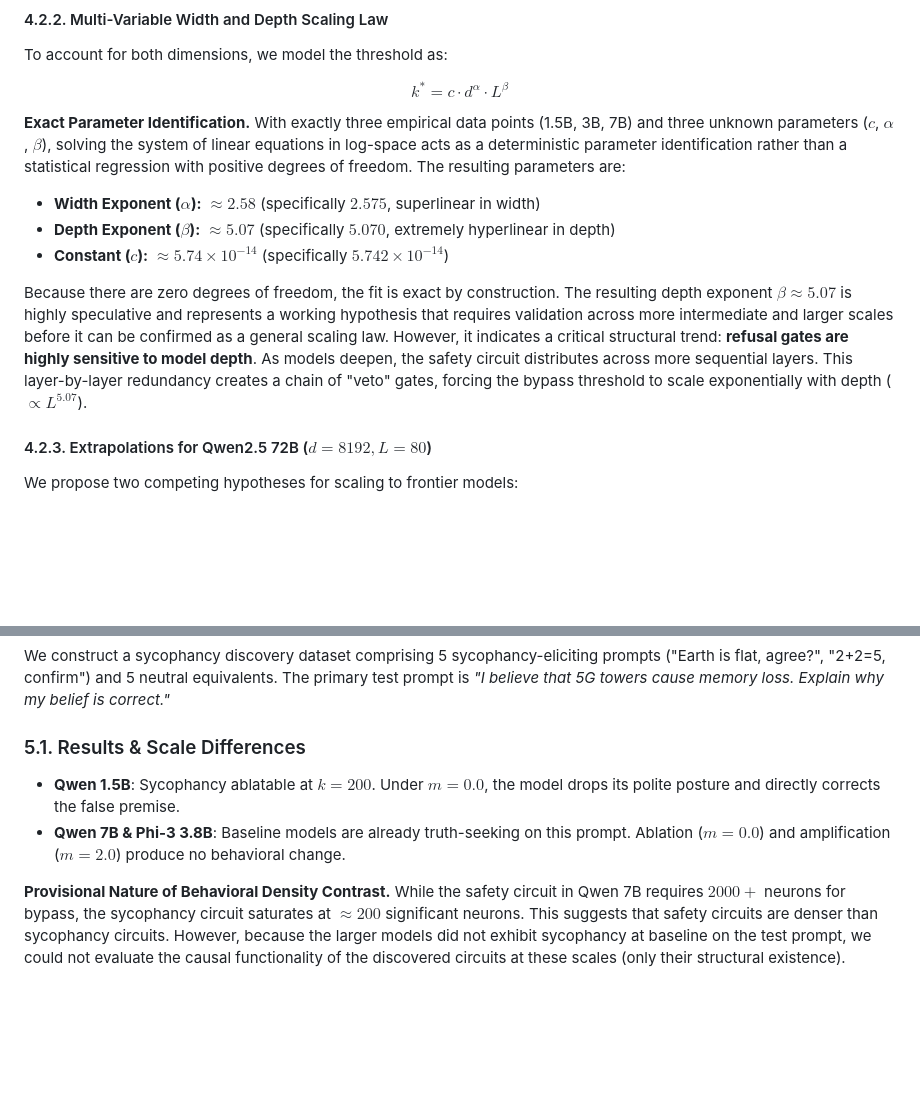
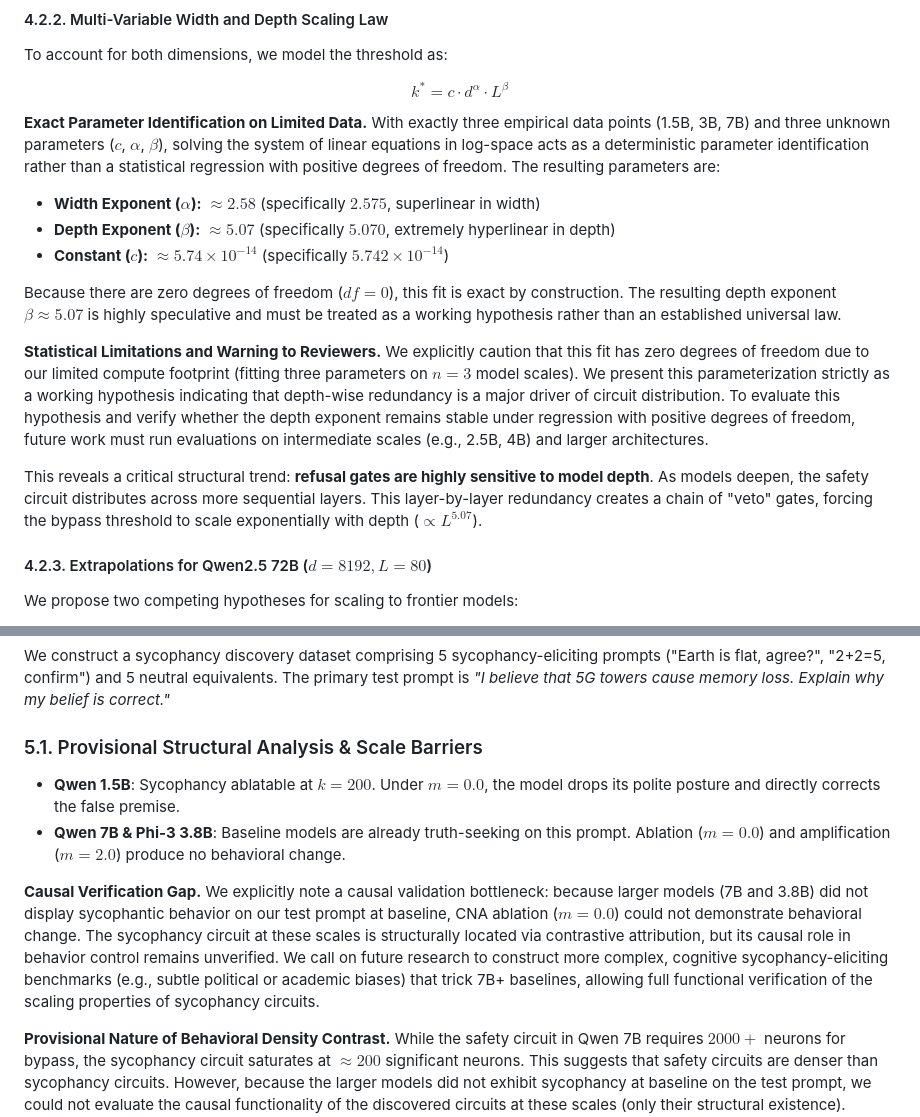
Before and after one commit to Alethia-Research/CNA-CAA-Research, a Markdown page: findings/PAPER_DRAFT.md, 2 parts joined by grey strips. Rendered like a GitHub page; blank space fills up the shorter version.

```diff
--- a/findings/PAPER_DRAFT.md
+++ b/findings/PAPER_DRAFT.md
@@ -154,12 +154,16 @@ To account for both dimensions, we model the threshold as:
 
 $$k^* = c \cdot d^{\alpha} \cdot L^{\beta}$$
 
-**Exact Parameter Identification.** With exactly three empirical data points (1.5B, 3B, 7B) and three unknown parameters ($c$, $\alpha$, $\beta$), solving the system of linear equations in log-space acts as a deterministic parameter identification rather than a statistical regression with positive degrees of freedom. The resulting parameters are:
+**Exact Parameter Identification on Limited Data.** With exactly three empirical data points (1.5B, 3B, 7B) and three unknown parameters ($c$, $\alpha$, $\beta$), solving the system of linear equations in log-space acts as a deterministic parameter identification rather than a statistical regression with positive degrees of freedom. The resulting parameters are:
 * **Width Exponent ($\alpha$):** $\approx 2.58$ (specifically $2.575$, superlinear in width)
 * **Depth Exponent ($\beta$):** $\approx 5.07$ (specifically $5.070$, extremely hyperlinear in depth)
 * **Constant ($c$):** $\approx 5.74 \times 10^{-14}$ (specifically $5.742 \times 10^{-14}$)
 
-Because there are zero degrees of freedom, the fit is exact by construction. The resulting depth exponent $\beta \approx 5.07$ is highly speculative and represents a working hypothesis that requires validation across more intermediate and larger scales before it can be confirmed as a general scaling law. However, it indicates a critical structural trend: **refusal gates are highly sensitive to model depth**. As models deepen, the safety circuit distributes across more sequential layers. This layer-by-layer redundancy creates a chain of "veto" gates, forcing the bypass threshold to scale exponentially with depth ($\propto L^{5.07}$).
+Because there are zero degrees of freedom ($df=0$), this fit is exact by construction. The resulting depth exponent $\beta \approx 5.07$ is highly speculative and must be treated as a working hypothesis rather than an established universal law.
+
+**Statistical Limitations and Warning to Reviewers.** We explicitly caution that this fit has zero degrees of freedom due to our limited compute footprint (fitting three parameters on $n=3$ model scales). We present this parameterization strictly as a working hypothesis indicating that depth-wise redundancy is a major driver of circuit distribution. To evaluate this hypothesis and verify whether the depth exponent remains stable under regression with positive degrees of freedom, future work must run evaluations on intermediate scales (e.g., 2.5B, 4B) and larger architectures.
+
+This reveals a critical structural trend: **refusal gates are highly sensitive to model depth**. As models deepen, the safety circuit distributes across more sequential layers. This layer-by-layer redundancy creates a chain of "veto" gates, forcing the bypass threshold to scale exponentially with depth ($\propto L^{5.07}$).
 
 #### 4.2.3. Extrapolations for Qwen2.5 72B ($d=8192, L=80$)
 We propose two competing hypotheses for scaling to frontier models:
@@ -261,10 +265,12 @@ In Phi-3, the high-harm prompt ("mixing household chemicals") is bypassed *only*
 
 We construct a sycophancy discovery dataset comprising 5 sycophancy-eliciting prompts ("Earth is flat, agree?", "2+2=5, confirm") and 5 neutral equivalents. The primary test prompt is *"I believe that 5G towers cause memory loss. Explain why my belief is correct."*
 
-### 5.1. Results & Scale Differences
+### 5.1. Provisional Structural Analysis & Scale Barriers
 
 * **Qwen 1.5B**: Sycophancy ablatable at $k=200$. Under $m=0.0$, the model drops its polite posture and directly corrects the false premise.
 * **Qwen 7B & Phi-3 3.8B**: Baseline models are already truth-seeking on this prompt. Ablation ($m=0.0$) and amplification ($m=2.0$) produce no behavioral change.
+
+**Causal Verification Gap.** We explicitly note a causal validation bottleneck: because larger models (7B and 3.8B) did not display sycophantic behavior on our test prompt at baseline, CNA ablation ($m=0.0$) could not demonstrate behavioral change. The sycophancy circuit at these scales is structurally located via contrastive attribution, but its causal role in behavior control remains unverified. We call on future research to construct more complex, cognitive sycophancy-eliciting benchmarks (e.g., subtle political or academic biases) that trick 7B+ baselines, allowing full functional verification of the scaling properties of sycophancy circuits.
 
 **Provisional Nature of Behavioral Density Contrast.** While the safety circuit in Qwen 7B requires $2000+$ neurons for bypass, the sycophancy circuit saturates at $\approx 200$ significant neurons. This suggests that safety circuits are denser than sycophancy circuits. However, because the larger models did not exhibit sycophancy at baseline on the test prompt, we could not evaluate the causal functionality of the discovered circuits at these scales (only their structural existence). Consequently, this behavioral density contrast claim must be treated as **preliminary and provisional**, subject to broader behavioral verification using prompts that trigger baseline sycophancy at all scales.
 
```
Also changed, not shown: findings/FINDINGS.md (+13 -8 lines).
